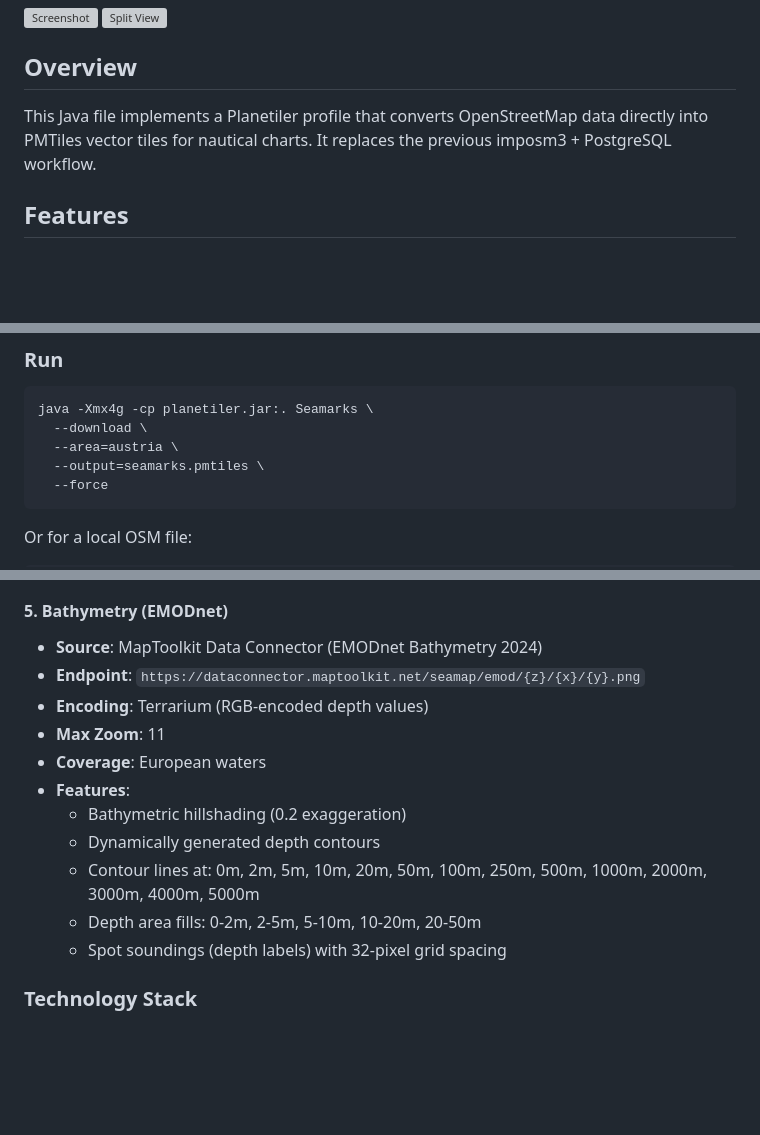
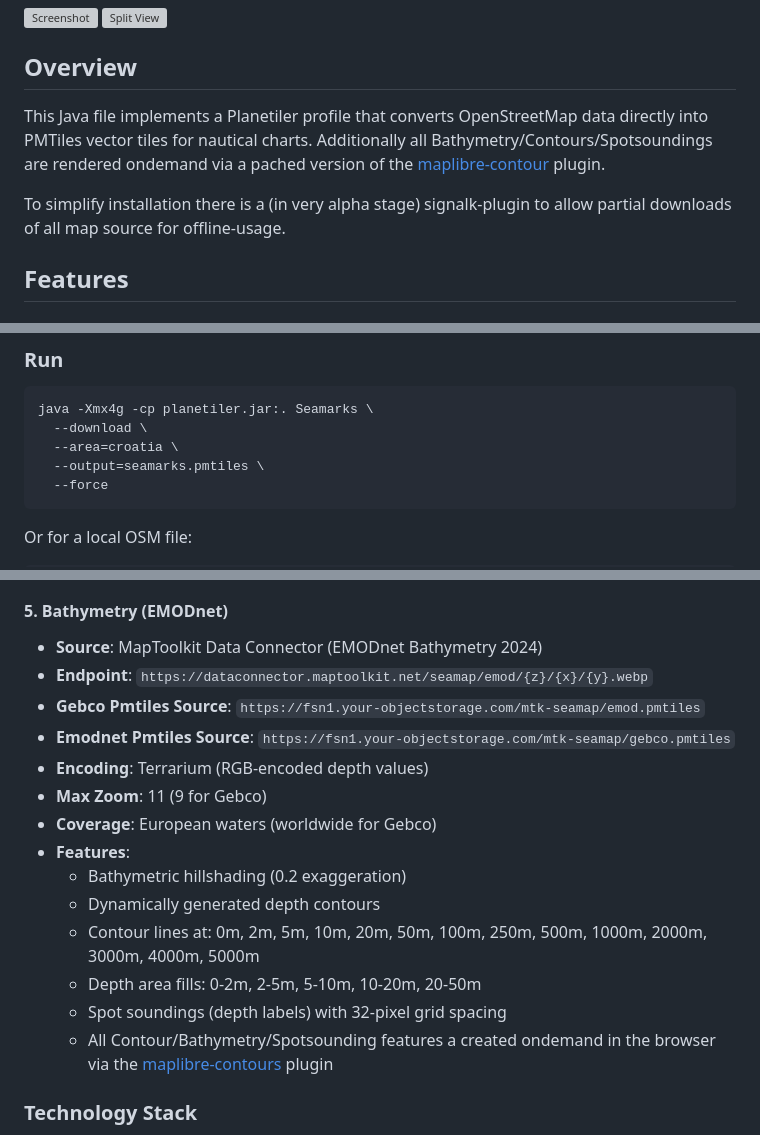
Before and after one commit to prozessor13/seamap, a Markdown page: README.md, 3 parts joined by grey strips. Drawn GitHub-style; blank space fills up the shorter version; grey boxes are pictures that could not be loaded.

````diff
--- a/README.md
+++ b/README.md
@@ -4,7 +4,10 @@
 ![Split View](split.png)
 
 ## Overview
-This Java file implements a Planetiler profile that converts OpenStreetMap data directly into PMTiles vector tiles for nautical charts. It replaces the previous imposm3 + PostgreSQL workflow.
+This Java file implements a Planetiler profile that converts OpenStreetMap data directly into PMTiles vector tiles for nautical charts.
+Additionally all Bathymetry/Contours/Spotsoundings are rendered ondemand via a pached version of the [maplibre-contour](https://github.com/prozessor13/maplibre-contour) plugin.
+
+To simplify installation there is a (in very alpha stage) signalk-plugin to allow partial downloads of all map source for offline-usage.
 
 ## Features
 
@@ -130,7 +133,7 @@ javac -cp planetiler.jar Seamap.java
 ```bash
 java -Xmx4g -cp planetiler.jar:. Seamarks \
   --download \
-  --area=austria \
+  --area=croatia \
   --output=seamarks.pmtiles \
   --force
 ```
@@ -212,16 +216,19 @@ The [seamap.html](seamap.html) file provides a complete MapLibre GL JS demonstra
 
 #### 5. Bathymetry (EMODnet)
 - **Source**: MapToolkit Data Connector (EMODnet Bathymetry 2024)
-- **Endpoint**: `https://dataconnector.maptoolkit.net/seamap/emod/{z}/{x}/{y}.png`
+- **Endpoint**: `https://dataconnector.maptoolkit.net/seamap/emod/{z}/{x}/{y}.webp`
+- **Gebco Pmtiles Source**: `https://fsn1.your-objectstorage.com/mtk-seamap/emod.pmtiles`
+- **Emodnet Pmtiles Source**: `https://fsn1.your-objectstorage.com/mtk-seamap/gebco.pmtiles`
 - **Encoding**: Terrarium (RGB-encoded depth values)
-- **Max Zoom**: 11
-- **Coverage**: European waters
+- **Max Zoom**: 11 (9 for Gebco)
+- **Coverage**: European waters (worldwide for Gebco)
 - **Features**:
   - Bathymetric hillshading (0.2 exaggeration)
   - Dynamically generated depth contours
   - Contour lines at: 0m, 2m, 5m, 10m, 20m, 50m, 100m, 250m, 500m, 1000m, 2000m, 3000m, 4000m, 5000m
   - Depth area fills: 0-2m, 2-5m, 5-10m, 10-20m, 20-50m
   - Spot soundings (depth labels) with 32-pixel grid spacing
+  - All Contour/Bathymetry/Spotsounding features a created ondemand in the browser via the [maplibre-contours](https://github.com/prozessor13/maplibre-contour) plugin
 
 ### Technology Stack
 
````
Also changed, not shown: other parts of README.md (+2 -1 lines).
